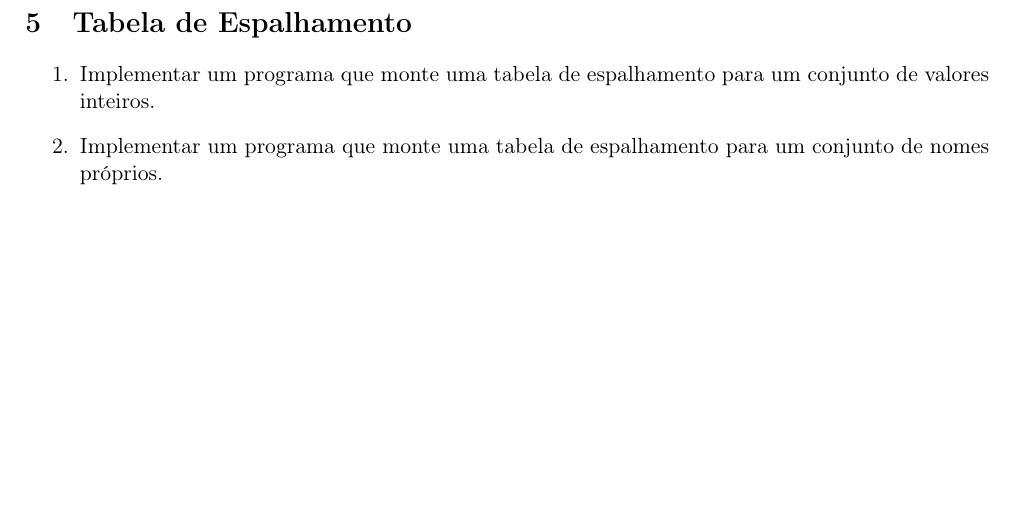
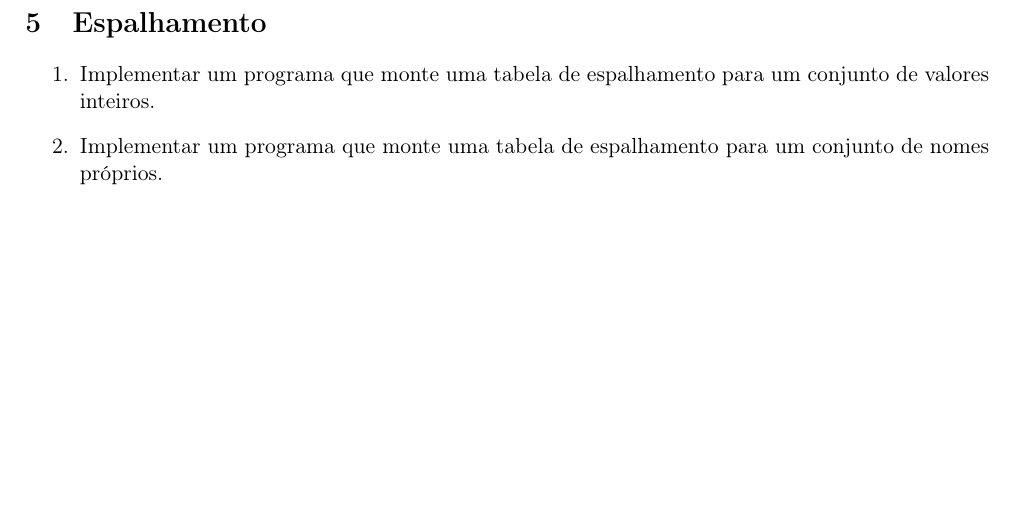
Before and after one commit to diegosilveiracn/exercicios_estrutura_de_dados, a LaTeX document (documento.tex): part of page 5 of 6, cut at the place of the change. Compiled offline with pdfLaTeX.

Commit message:
Corrigindo no nome da seção.

```diff
--- a/documento.tex
+++ b/documento.tex
@@ -134,7 +134,7 @@
 \end{enumerate}
 
 \newpage
-\section{Tabela de Espalhamento}
+\section{Espalhamento}
 
 \begin{enumerate}
 	\item Implementar um programa que monte uma tabela de espalhamento para um conjunto de valores inteiros.
```
Also changed, not shown: documento.pdf.
